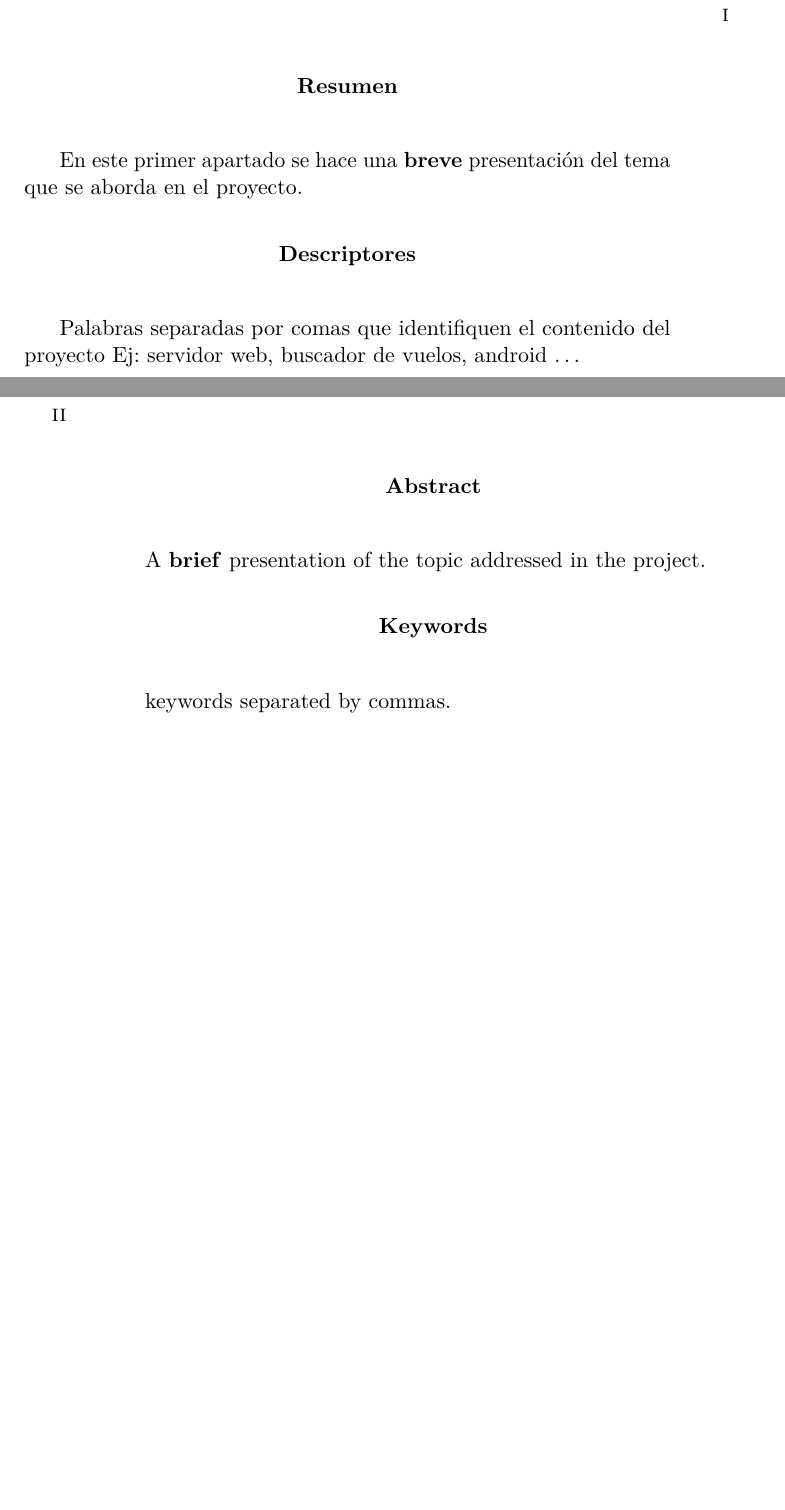
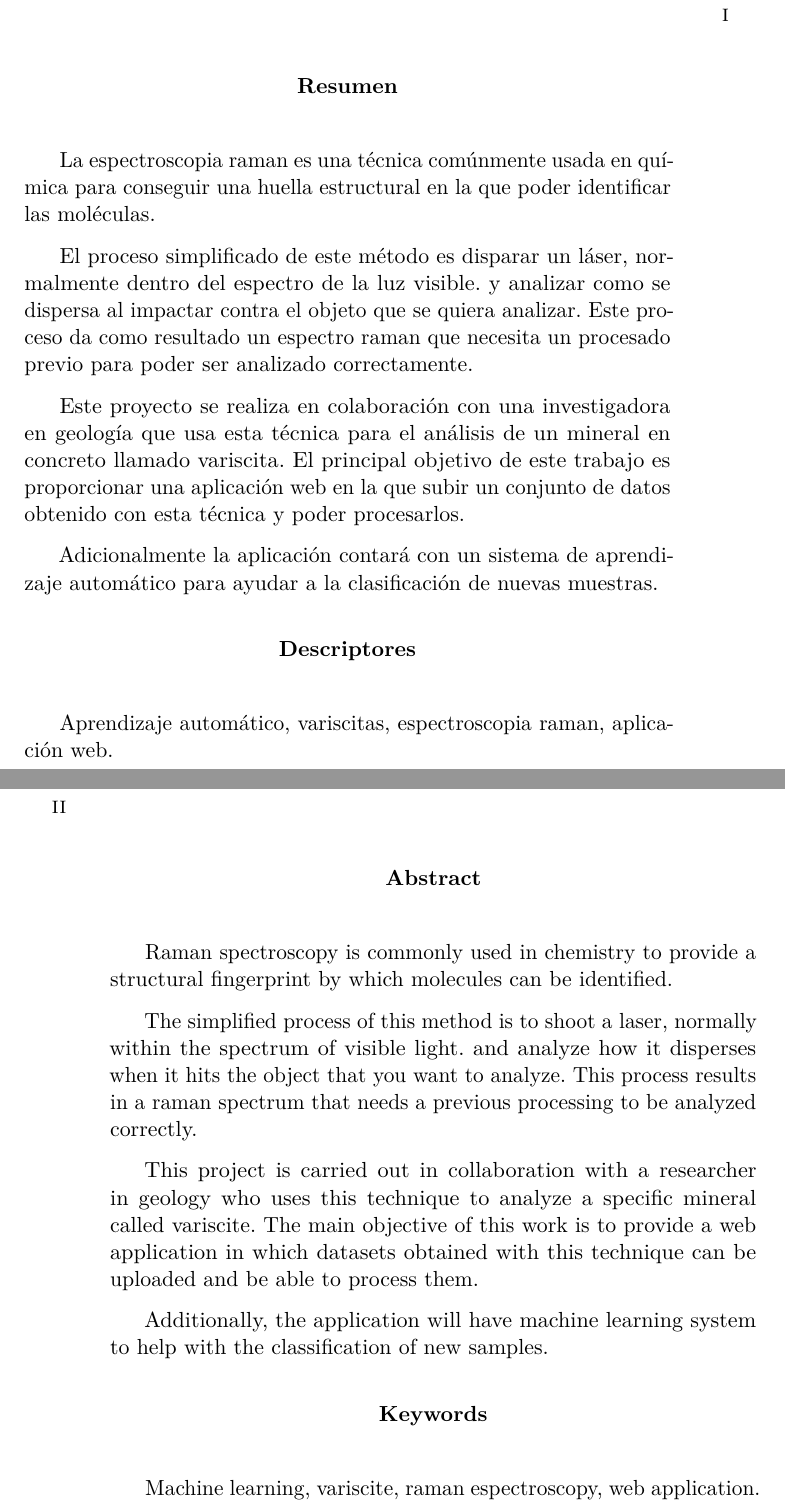
Before and after one commit to Engcompaulo/TFG-Visor-de-espectros, a LaTeX book (Documentación LaTeX/memoria.tex): two parts of pages 7 and 8 of 31, joined at a grey line, cut so that both start at the same text, the shorter picture padded with empty space. Compiled offline with pdfLaTeX.

Commit message:
#38 #47 Resumen y Abstract

```diff
--- a/Documentación LaTeX/memoria.tex
+++ b/Documentación LaTeX/memoria.tex
@@ -426,12 +426,18 @@ D. nombre co-tutor
 % Abstract en castellano
 \renewcommand*\abstractname{Resumen}
 \begin{abstract}
-En este primer apartado se hace una \textbf{breve} presentación del tema que se aborda en el proyecto.
+La espectroscopia raman es una técnica comúnmente usada en química para conseguir una huella estructural en la que poder identificar las moléculas.
+
+El proceso simplificado de este método es disparar un láser, normalmente dentro del espectro de la luz visible. y analizar como se dispersa al impactar contra el objeto que se quiera analizar. Este proceso da como resultado un espectro raman que necesita un procesado previo para poder ser analizado correctamente.
+
+Este proyecto se realiza en colaboración con una investigadora en geología que usa esta técnica para el análisis de un mineral en concreto llamado variscita. El principal objetivo de este trabajo es proporcionar una aplicación web en la que subir un conjunto de datos obtenido con esta técnica y poder procesarlos.
+
+Adicionalmente la aplicación contará con un sistema de aprendizaje automático para ayudar a la clasificación de nuevas muestras.
 \end{abstract}
 
 \renewcommand*\abstractname{Descriptores}
 \begin{abstract}
-Palabras separadas por comas que identifiquen el contenido del proyecto Ej: servidor web, buscador de vuelos, android \ldots
+Aprendizaje automático, variscitas, espectroscopia raman, aplicación web.
 \end{abstract}
 
 \clearpage
@@ -439,12 +445,18 @@ Palabras separadas por comas que identifiquen el contenido del proyecto Ej: serv
 % Abstract en inglés
 \renewcommand*\abstractname{Abstract}
 \begin{abstract}
-A \textbf{brief} presentation of the topic addressed in the project.
+Raman spectroscopy is commonly used in chemistry to provide a structural fingerprint by which molecules can be identified.
+
+The simplified process of this method is to shoot a laser, normally within the spectrum of visible light. and analyze how it disperses when it hits the object that you want to analyze. This process results in a raman spectrum that needs a previous processing to be analyzed correctly.
+
+This project is carried out in collaboration with a researcher in geology who uses this technique to analyze a specific mineral called variscite. The main objective of this work is to provide a web application in which datasets obtained with this technique can be uploaded and be able to process them.
+
+Additionally, the application will have machine learning system to help with the classification of new samples.
 \end{abstract}
 
 \renewcommand*\abstractname{Keywords}
 \begin{abstract}
-keywords separated by commas.
+Machine learning, variscite, raman espectroscopy, web application.
 \end{abstract}
 
 \clearpage
```
Also changed, not shown: Documentación LaTeX/memoria.pdf.
